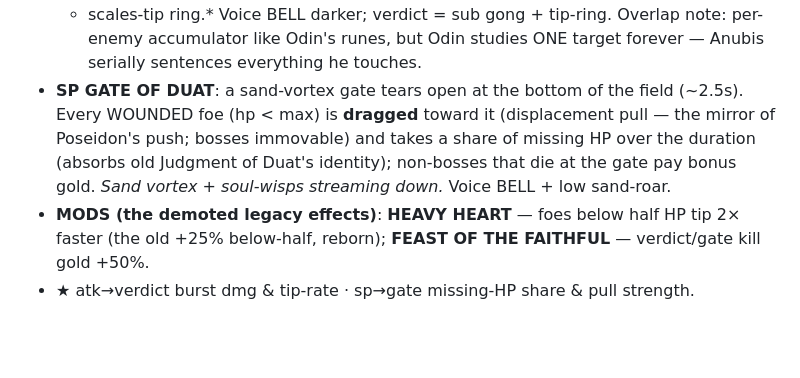
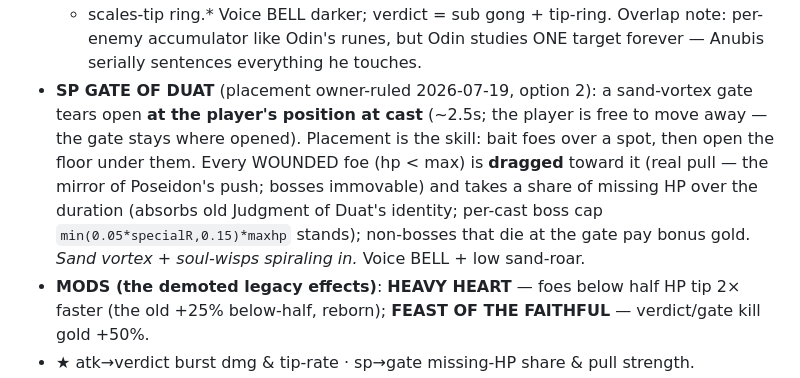
Before and after one commit to kangofthecastle/goldwake, a Markdown page: BOONS.md, the part around the change. GitHub-like rendering; blank space fills up the shorter version.

Commit message:
BOONS.md: Gate of Duat opens at cast position (owner pick 2)
Bottom-edge spawn dead; the gate tears open where you stand when you press
it and stays there — bait, then open the floor. Pull/missing-HP/boss-cap/
gate-gold unchanged. Rides the polish round.

Co-Authored-By: Claude Fable 5 <noreply@anthropic.com>

```diff
--- a/BOONS.md
+++ b/BOONS.md
@@ -182,10 +182,13 @@ armory, Odin NINE NIGHTS, Heimdall THE BIFRÖST.
   scales reset and re-arm (repeatable on bosses). *Amber bolt; gold scales glyph; verdict = snap silhouette
   + scales-tip ring.* Voice BELL darker; verdict = sub gong + tip-ring. Overlap note: per-enemy accumulator
   like Odin's runes, but Odin studies ONE target forever — Anubis serially sentences everything he touches.
-- **SP GATE OF DUAT**: a sand-vortex gate tears open at the bottom of the field (~2.5s). Every WOUNDED foe
-  (hp < max) is **dragged** toward it (displacement pull — the mirror of Poseidon's push; bosses immovable)
-  and takes a share of missing HP over the duration (absorbs old Judgment of Duat's identity); non-bosses
-  that die at the gate pay bonus gold. *Sand vortex + soul-wisps streaming down.* Voice BELL + low sand-roar.
+- **SP GATE OF DUAT** (placement owner-ruled 2026-07-19, option 2): a sand-vortex gate tears open **at the
+  player's position at cast** (~2.5s; the player is free to move away — the gate stays where opened).
+  Placement is the skill: bait foes over a spot, then open the floor under them. Every WOUNDED foe
+  (hp < max) is **dragged** toward it (real pull — the mirror of Poseidon's push; bosses immovable)
+  and takes a share of missing HP over the duration (absorbs old Judgment of Duat's identity; per-cast
+  boss cap `min(0.05*specialR,0.15)*maxhp` stands); non-bosses that die at the gate pay bonus gold.
+  *Sand vortex + soul-wisps spiraling in.* Voice BELL + low sand-roar.
 - **MODS (the demoted legacy effects)**: **HEAVY HEART** — foes below half HP tip 2× faster (the old +25%
   below-half, reborn); **FEAST OF THE FAITHFUL** — verdict/gate kill gold +50%.
 - **★** atk→verdict burst dmg & tip-rate · sp→gate missing-HP share & pull strength.
```
